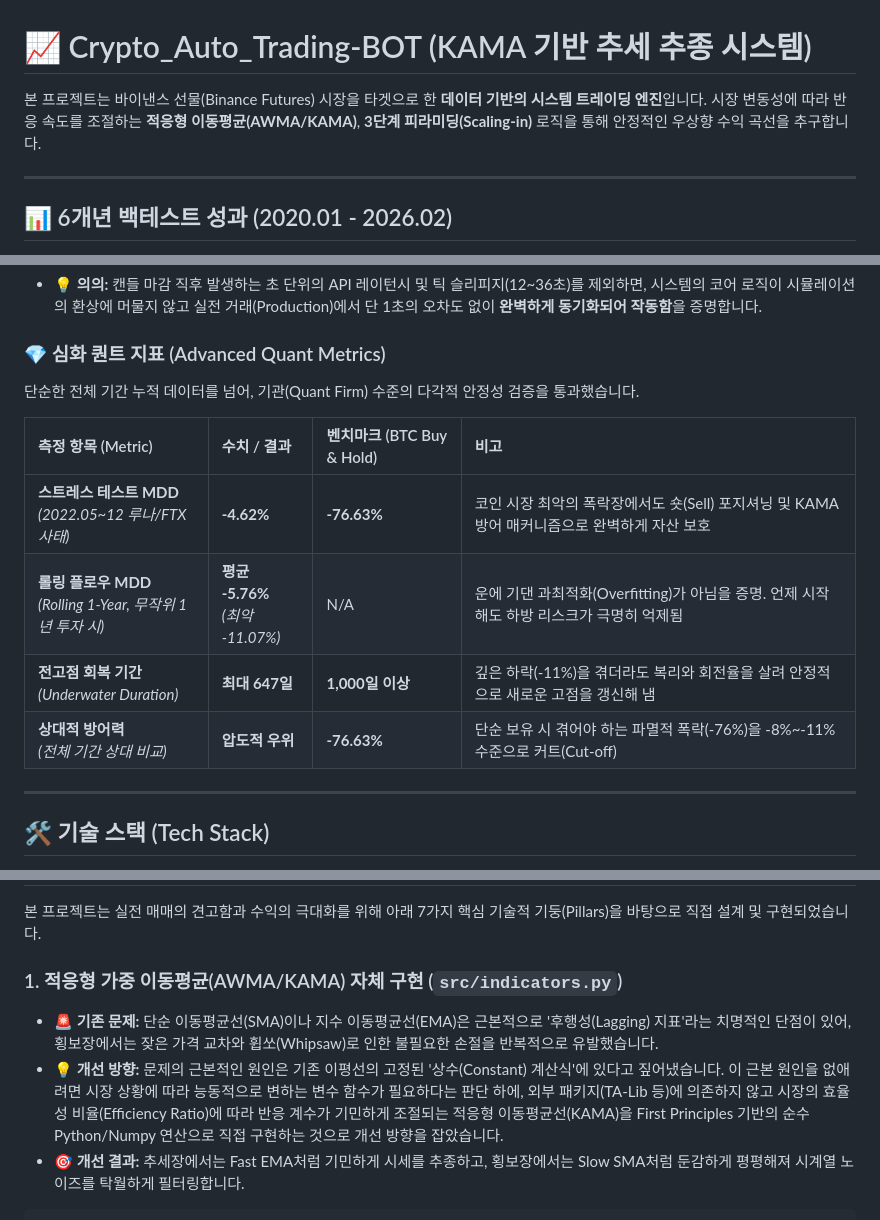
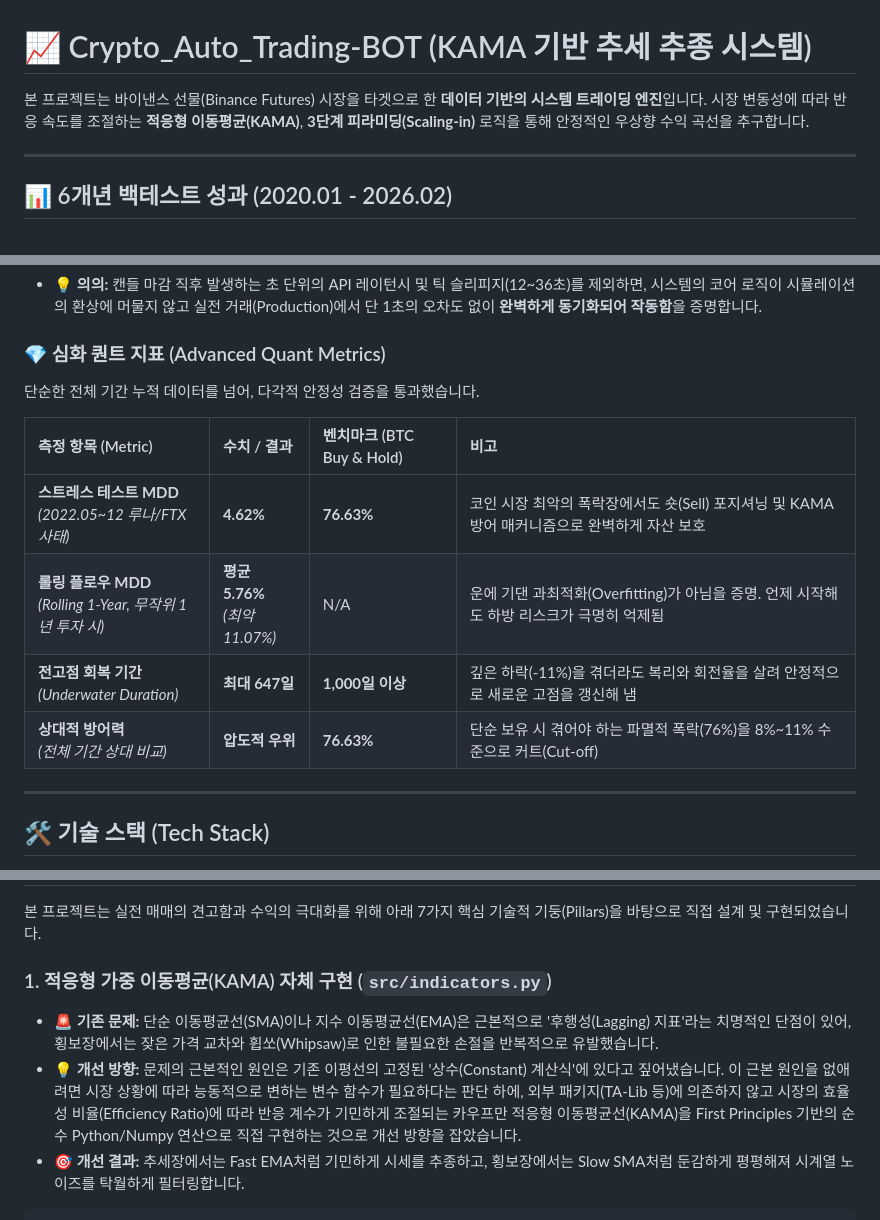
Before and after one commit to hoioioio/Crypto_Auto_Trading-BOT, a Markdown page: README.md, 3 parts joined by grey strips. GitHub-like rendering.

````diff
--- a/README.md
+++ b/README.md
@@ -1,6 +1,6 @@
 # 📈 Crypto_Auto_Trading-BOT (KAMA 기반 추세 추종 시스템)
 
-본 프로젝트는 바이낸스 선물(Binance Futures) 시장을 타겟으로 한 **데이터 기반의 시스템 트레이딩 엔진**입니다. 시장 변동성에 따라 반응 속도를 조절하는 **적응형 이동평균(AWMA/KAMA)**, **3단계 피라미딩(Scaling-in)** 로직을 통해 안정적인 우상향 수익 곡선을 추구합니다.
+본 프로젝트는 바이낸스 선물(Binance Futures) 시장을 타겟으로 한 **데이터 기반의 시스템 트레이딩 엔진**입니다. 시장 변동성에 따라 반응 속도를 조절하는 **적응형 이동평균(KAMA)**, **3단계 피라미딩(Scaling-in)** 로직을 통해 안정적인 우상향 수익 곡선을 추구합니다.
 
 ---
 
@@ -31,14 +31,14 @@
 * 💡 **의의:** 캔들 마감 직후 발생하는 초 단위의 API 레이턴시 및 틱 슬리피지(12~36초)를 제외하면, 시스템의 코어 로직이 시뮬레이션의 환상에 머물지 않고 실전 거래(Production)에서 단 1초의 오차도 없이 **완벽하게 동기화되어 작동함**을 증명합니다.
 
 ### 💎 심화 퀀트 지표 (Advanced Quant Metrics)
-단순한 전체 기간 누적 데이터를 넘어, 기관(Quant Firm) 수준의 다각적 안정성 검증을 통과했습니다.
+단순한 전체 기간 누적 데이터를 넘어, 다각적 안정성 검증을 통과했습니다.
 
 | 측정 항목 (Metric) | 수치 / 결과 | 벤치마크 (BTC Buy & Hold) | 비고 |
 | :--- | :--- | :--- | :--- |
-| **스트레스 테스트 MDD** <br>*(2022.05~12 루나/FTX 사태)* | **-4.62%** | **-76.63%** | 코인 시장 최악의 폭락장에서도 숏(Sell) 포지셔닝 및 KAMA 방어 매커니즘으로 완벽하게 자산 보호 |
-| **롤링 플로우 MDD** <br>*(Rolling 1-Year, 무작위 1년 투자 시)* | **평균 -5.76%** <br>*(최악 -11.07%)* | N/A | 운에 기댄 과최적화(Overfitting)가 아님을 증명. 언제 시작해도 하방 리스크가 극명히 억제됨 |
+| **스트레스 테스트 MDD** <br>*(2022.05~12 루나/FTX 사태)* | **4.62%** | **76.63%** | 코인 시장 최악의 폭락장에서도 숏(Sell) 포지셔닝 및 KAMA 방어 매커니즘으로 완벽하게 자산 보호 |
+| **롤링 플로우 MDD** <br>*(Rolling 1-Year, 무작위 1년 투자 시)* | **평균 5.76%** <br>*(최악 11.07%)* | N/A | 운에 기댄 과최적화(Overfitting)가 아님을 증명. 언제 시작해도 하방 리스크가 극명히 억제됨 |
 | **전고점 회복 기간** <br>*(Underwater Duration)* | **최대 647일** | **1,000일 이상** | 깊은 하락(-11%)을 겪더라도 복리와 회전율을 살려 안정적으로 새로운 고점을 갱신해 냄 |
-| **상대적 방어력** <br>*(전체 기간 상대 비교)* | **압도적 우위** | **-76.63%** | 단순 보유 시 겪어야 하는 파멸적 폭락(-76%)을 -8%~-11% 수준으로 커트(Cut-off) |
+| **상대적 방어력** <br>*(전체 기간 상대 비교)* | **압도적 우위** | **76.63%** | 단순 보유 시 겪어야 하는 파멸적 폭락(76%)을 8%~11% 수준으로 커트(Cut-off) |
 
 ---
 
@@ -80,9 +80,9 @@ Crypto_Auto_Trading-BOT/
 
 본 프로젝트는 실전 매매의 견고함과 수익의 극대화를 위해 아래 7가지 핵심 기술적 기둥(Pillars)을 바탕으로 직접 설계 및 구현되었습니다.
 
-### 1. 적응형 가중 이동평균(AWMA/KAMA) 자체 구현 (`src/indicators.py`)
+### 1. 적응형 가중 이동평균(KAMA) 자체 구현 (`src/indicators.py`)
 * **🚨 기존 문제:** 단순 이동평균선(SMA)이나 지수 이동평균선(EMA)은 근본적으로 '후행성(Lagging) 지표'라는 치명적인 단점이 있어, 횡보장에서는 잦은 가격 교차와 휩쏘(Whipsaw)로 인한 불필요한 손절을 반복적으로 유발했습니다.
-* **💡 개선 방향:** 문제의 근본적인 원인은 기존 이평선의 고정된 '상수(Constant) 계산식'에 있다고 짚어냈습니다. 이 근본 원인을 없애려면 시장 상황에 따라 능동적으로 변하는 변수 함수가 필요하다는 판단 하에, 외부 패키지(TA-Lib 등)에 의존하지 않고 시장의 효율성 비율(Efficiency Ratio)에 따라 반응 계수가 기민하게 조절되는 적응형 이동평균선(KAMA)을 First Principles 기반의 순수 Python/Numpy 연산으로 직접 구현하는 것으로 개선 방향을 잡았습니다.
+* **💡 개선 방향:** 문제의 근본적인 원인은 기존 이평선의 고정된 '상수(Constant) 계산식'에 있다고 짚어냈습니다. 이 근본 원인을 없애려면 시장 상황에 따라 능동적으로 변하는 변수 함수가 필요하다는 판단 하에, 외부 패키지(TA-Lib 등)에 의존하지 않고 시장의 효율성 비율(Efficiency Ratio)에 따라 반응 계수가 기민하게 조절되는 카우프만 적응형 이동평균선(KAMA)을 First Principles 기반의 순수 Python/Numpy 연산으로 직접 구현하는 것으로 개선 방향을 잡았습니다.
 * **🎯 개선 결과:** 추세장에서는 Fast EMA처럼 기민하게 시세를 추종하고, 횡보장에서는 Slow SMA처럼 둔감하게 평평해져 시계열 노이즈를 탁월하게 필터링합니다.
 
 ```python
````
Also changed, not shown: other parts of README.md (+2 -2 lines).
